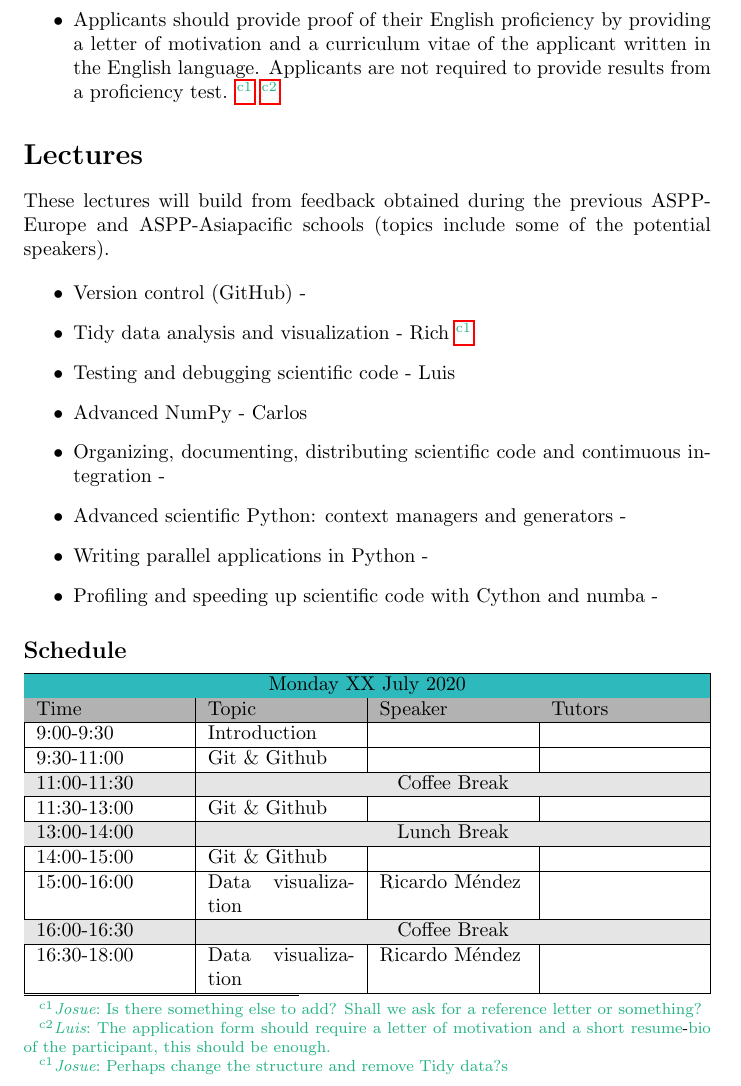
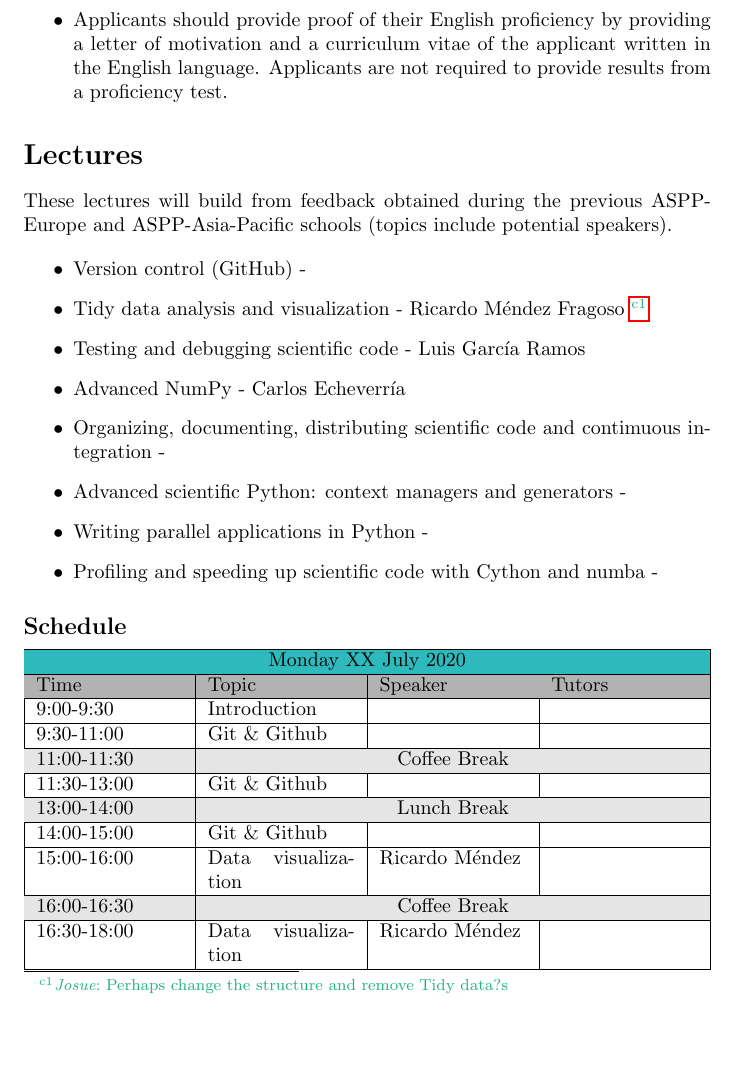
Before and after one commit to josuemtzmo/ASPP-LatinAmerica, a LaTeX document (ASPP_LatinAmerica.tex): part of page 5 of 9, cut so that both start at the same text, the shorter picture padded with empty space. Compiled offline with pdfLaTeX.

Commit message:
Spell correction

```diff
--- a/ASPP_LatinAmerica.tex
+++ b/ASPP_LatinAmerica.tex
@@ -167 +166,0 @@ These are the requirements for participating in ASPP - Latin America:
-    \item Applicants should provide proof of their English proficiency by providing a letter of motivation and a curriculum vitae of the applicant written in the English language. Applicants are not required to provide results from a proficiency test. \note[Josue]{Is there something else to add? Shall we ask for a reference letter or something?} \note[Luis]{The application form should require a letter of motivation and a short resume-bio of the participant, this should be enough.}
@@ -168,17 +176,21 @@ These are the requirements for participating in ASPP - Latin America:
+    \item Applicants should provide proof of their English proficiency by
+    providing a letter of motivation and a curriculum vitae of the applicant
+    written in the English language. Applicants are not required to provide
+    results from a proficiency test.
 \end{itemize}
 
-\section*{Lectures }%of the Summer School}
+\section*{Lectures}%of the Summer School}
 
 These lectures will build from feedback obtained during the previous
-ASPP-Europe and ASPP-Asiapacific schools (topics include some of the
+ASPP-Europe and ASPP-Asia-Pacific schools (topics include
 potential speakers).
 
 \begin{itemize}
     \item Version control (GitHub) -
-    \item Tidy data analysis and visualization - Rich \note[Josue]{Perhaps
+    \item Tidy data analysis and visualization - Ricardo M\'endez Fragoso \note[Josue]{Perhaps
     change the structure and remove Tidy data?s}
-    \item Testing and debugging scientific code - Luis
-    \item Advanced NumPy - Carlos
+    \item Testing and debugging scientific code - Luis Garc\'{i}a Ramos
+    \item Advanced NumPy - Carlos Echeverr\'{i}a
     \item Organizing, documenting, distributing  scientific code and
     contimuous integration -
     \item Advanced scientific Python: context managers and generators -
```
Also changed, not shown: ASPP_LatinAmerica.pdf, ASPP_LatinAmerica.tex (23 more changed lines).
